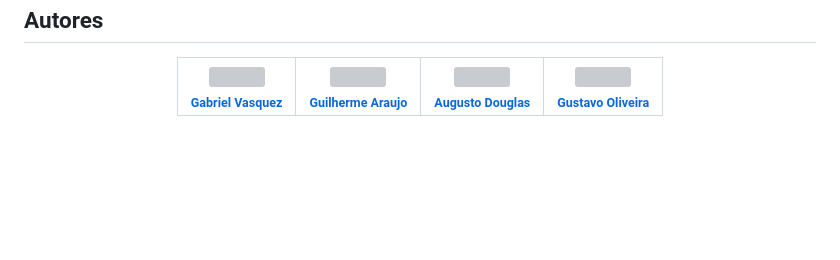
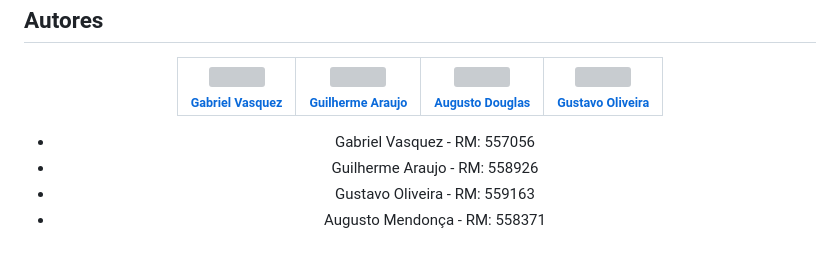
Before and after one commit to Geral-cp-s/Sprint-Web, a Markdown page: README.md, the part around the change. GitHub-like rendering; blank space fills up the shorter version; grey boxes are pictures that could not be loaded.

```diff
--- a/README.md
+++ b/README.md
@@ -55,4 +55,10 @@
 | [<img loading="lazy" src="https://github.com/gvqsilva/CP2-Edge/assets/110639916/d022ed18-0057-4944-9e00-db796c6d2e45" width=115><br><sub>Gabriel Vasquez</sub>](https://github.com/gvqsilva)  |  [<img loading="lazy" src="https://github.com/gvqsilva/CP2-Web/assets/110639916/1eb7df1a-c0e8-4170-aabf-444cfb3c64f9" width=115><br><sub>Guilherme Araujo</sub>](https://github.com/guilhermearaujodec)  |  [<img loading="lazy" src="https://github.com/gvqsilva/CP2-Edge/assets/110639916/86514492-2b1e-4422-bdc0-0ec3c8be3dcc" width=115><br><sub>Augusto Douglas</sub>](https://github.com/gutomend)  |  [<img loading="lazy" src="https://github.com/gvqsilva/CP2-Edge/assets/110639916/4bb3084d-d1ff-4b49-ba37-96c8046f6e14" width=115><br><sub>Gustavo Oliveira</sub>](https://github.com/Gusta346) |
 | :---: | :---: | :---: | :---: |
 
+<ul>
+  <li>Gabriel Vasquez - RM: 557056</li>
+  <li>Guilherme Araujo - RM: 558926</li>
+  <li>Gustavo Oliveira - RM: 559163</li>
+  <li>Augusto Mendonça - RM: 558371</li>
+</ul>
 </div>
```
